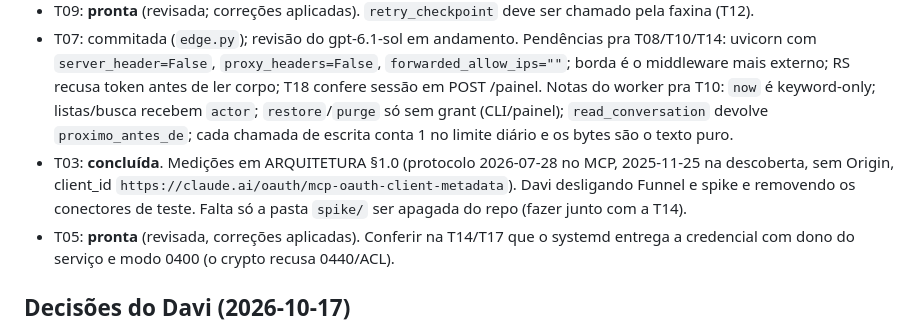
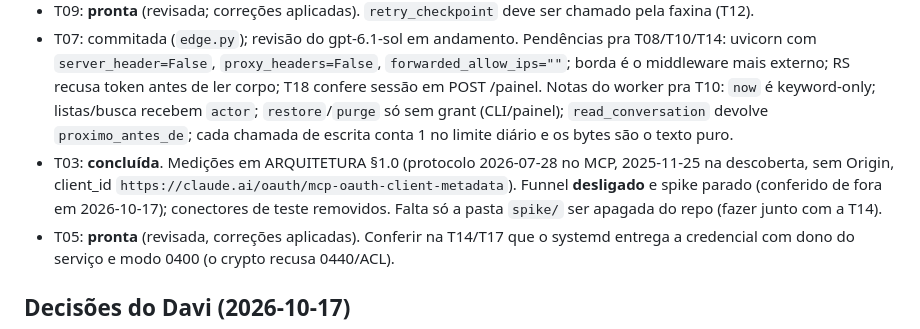
Before and after one commit to Batatonez/BatataSwap, a Markdown page: docs/STATUS.md, the part around the change. Rendered like a GitHub page.

Commit message:
STATUS: Funnel desligado depois do spike

```diff
--- a/docs/STATUS.md
+++ b/docs/STATUS.md
@@ -23,7 +23,7 @@ Numa sessão nova (qualquer conta): branch `claude/gallant-ride-wi4aea`, leia `C
 - T06: **pronta** (revisada; correções aplicadas). Novas assinaturas: `create_owner(..., confirm_code, now)`, `unlock(conn, now)` (grava `meta.unlock_requested_at`).
 - T09: **pronta** (revisada; correções aplicadas). `retry_checkpoint` deve ser chamado pela faxina (T12).
 - T07: commitada (`edge.py`); revisão do gpt-6.1-sol em andamento. Pendências pra T08/T10/T14: uvicorn com `server_header=False`, `proxy_headers=False`, `forwarded_allow_ips=""`; borda é o middleware mais externo; RS recusa token antes de ler corpo; T18 confere sessão em POST /painel. Notas do worker pra T10: `now` é keyword-only; listas/busca recebem `actor`; `restore`/`purge` só sem grant (CLI/painel); `read_conversation` devolve `proximo_antes_de`; cada chamada de escrita conta 1 no limite diário e os bytes são o texto puro.
-- T03: **concluída**. Medições em ARQUITETURA §1.0 (protocolo 2026-07-28 no MCP, 2025-11-25 na descoberta, sem Origin, client_id `https://claude.ai/oauth/mcp-oauth-client-metadata`). Davi desligando Funnel e spike e removendo os conectores de teste. Falta só a pasta `spike/` ser apagada do repo (fazer junto com a T14).
+- T03: **concluída**. Medições em ARQUITETURA §1.0 (protocolo 2026-07-28 no MCP, 2025-11-25 na descoberta, sem Origin, client_id `https://claude.ai/oauth/mcp-oauth-client-metadata`). Funnel **desligado** e spike parado (conferido de fora em 2026-10-17); conectores de teste removidos. Falta só a pasta `spike/` ser apagada do repo (fazer junto com a T14).
 - T05: **pronta** (revisada, correções aplicadas). Conferir na T14/T17 que o systemd entrega a credencial com dono do serviço e modo 0400 (o crypto recusa 0440/ACL).
 
 ## Decisões do Davi (2026-10-17)
```
